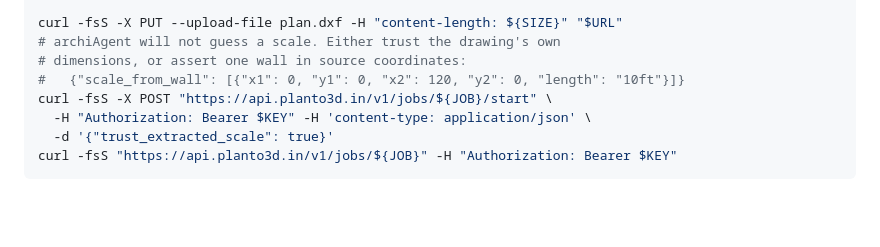
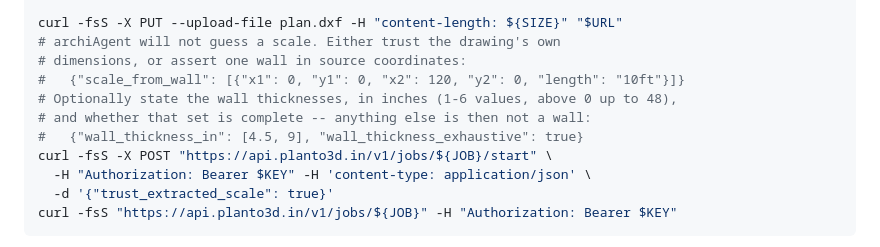
Before and after one commit to adityamathur20/lerneanLabs-archiViewer, a Markdown page: deploy/README.md, the part around the change. GitHub-like rendering; blank space fills up the shorter version.

```diff
--- a/deploy/README.md
+++ b/deploy/README.md
@@ -250,6 +250,9 @@ curl -fsS -X PUT --upload-file plan.dxf -H "content-length: ${SIZE}" "$URL"
 # archiAgent will not guess a scale. Either trust the drawing's own
 # dimensions, or assert one wall in source coordinates:
 #   {"scale_from_wall": [{"x1": 0, "y1": 0, "x2": 120, "y2": 0, "length": "10ft"}]}
+# Optionally state the wall thicknesses, in inches (1-6 values, above 0 up to 48),
+# and whether that set is complete -- anything else is then not a wall:
+#   {"wall_thickness_in": [4.5, 9], "wall_thickness_exhaustive": true}
 curl -fsS -X POST "https://api.planto3d.in/v1/jobs/${JOB}/start" \
   -H "Authorization: Bearer $KEY" -H 'content-type: application/json' \
   -d '{"trust_extracted_scale": true}'
```
Also changed, not shown: service/README.md (+6 -0 lines).
